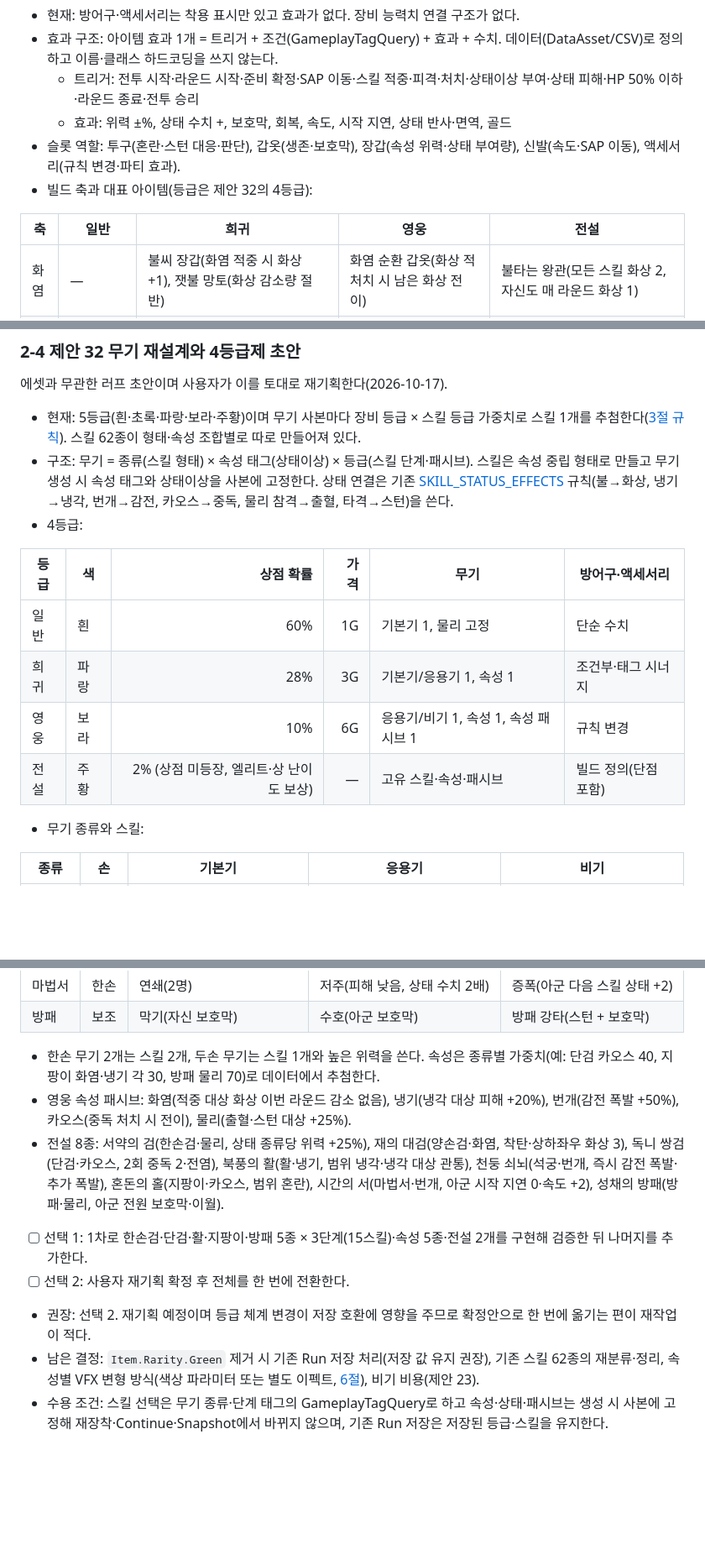
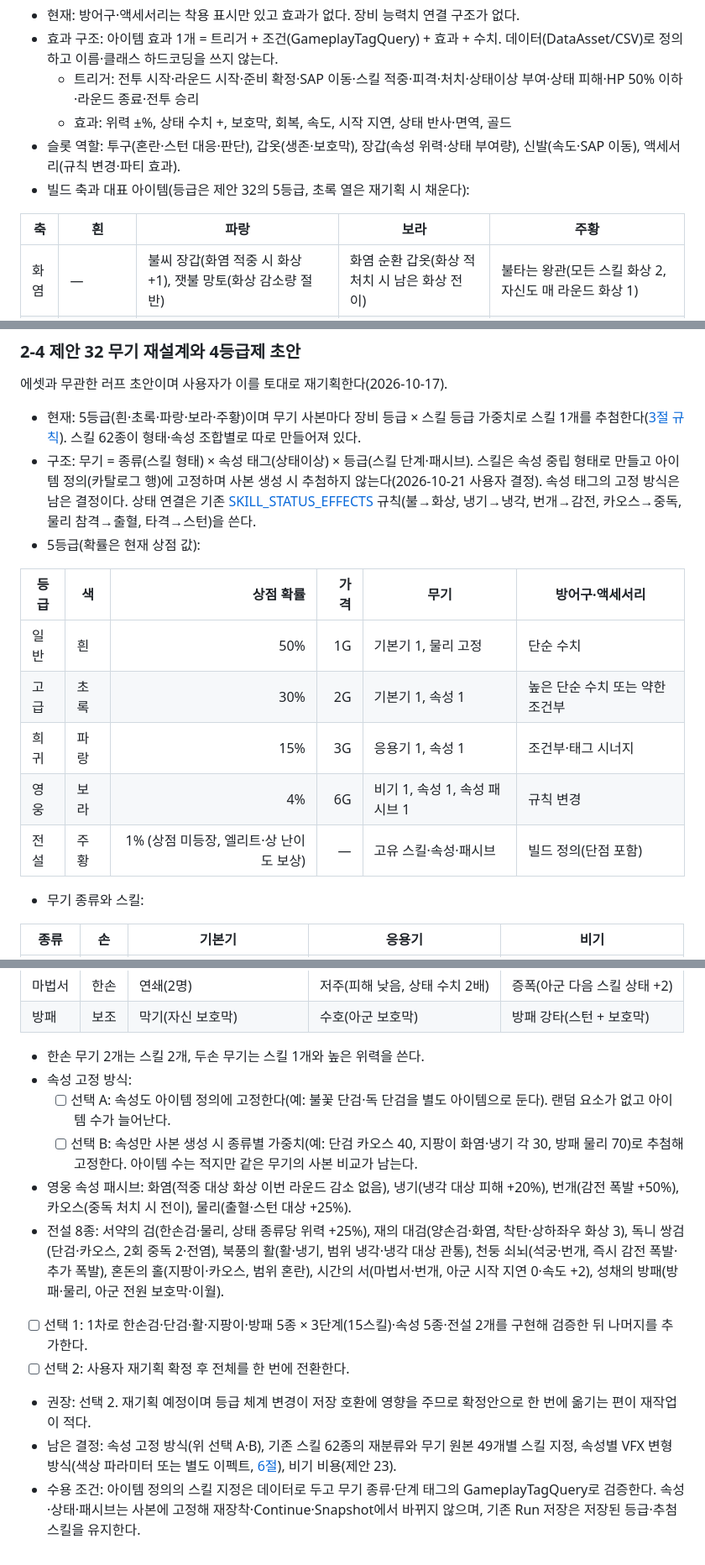
Before and after one commit to jaba001/ProjectA, a Markdown page: Docs/ITEM_DESIGN.md, 3 parts joined by grey strips. Shown at 84% size. Rendered like a GitHub page; blank space fills up the shorter version.

Commit message:
[claude] 아이템 5등급 유지와 고정 옵션·고정 스킬 방향 기록
사용자 결정(2026-10-21)을 ITEM_DESIGN에 반영했다.
- 등급은 흰·초록·파랑·보라·주황 5등급을 유지한다. 제안 32의 등급표를 5등급(현재 상점 확률 50/30/15/4/1)으로 바꾸고 Item.Rarity.Green 제거 결정을 삭제했다.
- PoE식 접두·접미 랜덤 옵션을 쓰지 않고 아이템 효과를 아이템 정의에 고정한다. 20전투 Run에서 옵션 비교 피로도와 빌드 축 희석을 피하기 위함이다.
- 무기 스킬은 사본별 추첨 대신 아이템 정의에 고정한다. 속성 고정 방식(아이템별 고정 / 사본 추첨)은 선택 A·B로 남겼다.
- 제안 31 표의 등급 열을 색 이름으로 바꾸고 초록 열은 재기획 시 채우도록 했다.
문서만 변경했으며 구현과 컴파일 대상이 없다. 작업 트리의 제안 32 제목 변경(다른 작성자 미커밋)은 커밋에서 제외했다.

```diff
--- a/Docs/ITEM_DESIGN.md
+++ b/Docs/ITEM_DESIGN.md
@@ -53,9 +54,9 @@ ROG Modular Medieval Accessories and Robes(`Content/ROG_Modular_Armor/Accessorie
   - 트리거: 전투 시작·라운드 시작·준비 확정·SAP 이동·스킬 적중·피격·처치·상태이상 부여·상태 피해·HP 50% 이하·라운드 종료·전투 승리
   - 효과: 위력 ±%, 상태 수치 +, 보호막, 회복, 속도, 시작 지연, 상태 반사·면역, 골드
 - 슬롯 역할: 투구(혼란·스턴 대응·판단), 갑옷(생존·보호막), 장갑(속성 위력·상태 부여량), 신발(속도·SAP 이동), 액세서리(규칙 변경·파티 효과).
-- 빌드 축과 대표 아이템(등급은 제안 32의 4등급):
+- 빌드 축과 대표 아이템(등급은 제안 32의 5등급, 초록 열은 재기획 시 채운다):
 
-| 축 | 일반 | 희귀 | 영웅 | 전설 |
+| 축 | 흰 | 파랑 | 보라 | 주황 |
 |---|---|---|---|---|
 | 화염 | — | 불씨 장갑(화염 적중 시 화상 +1), 잿불 망토(화상 감소량 절반) | 화염 순환 갑옷(화상 적 처치 시 남은 화상 전이) | 불타는 왕관(모든 스킬 화상 2, 자신도 매 라운드 화상 1) |
 | 냉기 | — | 서리 장갑(냉각 +1), 얼음 심장 갑옷(빙결 적 처치 시 아군 보호막 10) | 겨울 장화(냉각된 적보다 먼저 행동) | 서리 군주의 망토(냉각 3 이상 즉시 빙결, 냉기 외 위력 −20%) |
@@ -79,15 +80,16 @@ ROG Modular Medieval Accessories and Robes(`Content/ROG_Modular_Armor/Accessorie
 에셋과 무관한 러프 초안이며 사용자가 이를 토대로 재기획한다(2026-10-17).
 
 - 현재: 5등급(흰·초록·파랑·보라·주황)이며 무기 사본마다 장비 등급 × 스킬 등급 가중치로 스킬 1개를 추첨한다([3절 규칙](GAME_STATUS.md#3-장비와-무기-스킬)). 스킬 62종이 형태·속성 조합별로 따로 만들어져 있다.
-- 구조: 무기 = 종류(스킬 형태) × 속성 태그(상태이상) × 등급(스킬 단계·패시브). 스킬은 속성 중립 형태로 만들고 무기 생성 시 속성 태그와 상태이상을 사본에 고정한다. 상태 연결은 기존 [SKILL_STATUS_EFFECTS](../DataCatalogs/SKILL_STATUS_EFFECTS.csv) 규칙(불→화상, 냉기→냉각, 번개→감전, 카오스→중독, 물리 참격→출혈, 타격→스턴)을 쓴다.
-- 4등급:
+- 구조: 무기 = 종류(스킬 형태) × 속성 태그(상태이상) × 등급(스킬 단계·패시브). 스킬은 속성 중립 형태로 만들고 아이템 정의(카탈로그 행)에 고정하며 사본 생성 시 추첨하지 않는다(2026-10-21 사용자 결정). 속성 태그의 고정 방식은 남은 결정이다. 상태 연결은 기존 [SKILL_STATUS_EFFECTS](../DataCatalogs/SKILL_STATUS_EFFECTS.csv) 규칙(불→화상, 냉기→냉각, 번개→감전, 카오스→중독, 물리 참격→출혈, 타격→스턴)을 쓴다.
+- 5등급(확률은 현재 상점 값):
 
 | 등급 | 색 | 상점 확률 | 가격 | 무기 | 방어구·액세서리 |
 |---|---|---:|---:|---|---|
-| 일반 | 흰 | 60% | 1G | 기본기 1, 물리 고정 | 단순 수치 |
-| 희귀 | 파랑 | 28% | 3G | 기본기/응용기 1, 속성 1 | 조건부·태그 시너지 |
-| 영웅 | 보라 | 10% | 6G | 응용기/비기 1, 속성 1, 속성 패시브 1 | 규칙 변경 |
-| 전설 | 주황 | 2% (상점 미등장, 엘리트·상 난이도 보상) | — | 고유 스킬·속성·패시브 | 빌드 정의(단점 포함) |
+| 일반 | 흰 | 50% | 1G | 기본기 1, 물리 고정 | 단순 수치 |
+| 고급 | 초록 | 30% | 2G | 기본기 1, 속성 1 | 높은 단순 수치 또는 약한 조건부 |
+| 희귀 | 파랑 | 15% | 3G | 응용기 1, 속성 1 | 조건부·태그 시너지 |
+| 영웅 | 보라 | 4% | 6G | 비기 1, 속성 1, 속성 패시브 1 | 규칙 변경 |
+| 전설 | 주황 | 1% (상점 미등장, 엘리트·상 난이도 보상) | — | 고유 스킬·속성·패시브 | 빌드 정의(단점 포함) |
 
 - 무기 종류와 스킬:
 
@@ -102,7 +104,10 @@ ROG Modular Medieval Accessories and Robes(`Content/ROG_Modular_Armor/Accessorie
 | 마법서 | 한손 | 연쇄(2명) | 저주(피해 낮음, 상태 수치 2배) | 증폭(아군 다음 스킬 상태 +2) |
 | 방패 | 보조 | 막기(자신 보호막) | 수호(아군 보호막) | 방패 강타(스턴 + 보호막) |
 
-- 한손 무기 2개는 스킬 2개, 두손 무기는 스킬 1개와 높은 위력을 쓴다. 속성은 종류별 가중치(예: 단검 카오스 40, 지팡이 화염·냉기 각 30, 방패 물리 70)로 데이터에서 추첨한다.
+- 한손 무기 2개는 스킬 2개, 두손 무기는 스킬 1개와 높은 위력을 쓴다.
+- 속성 고정 방식:
+  - [ ] 선택 A: 속성도 아이템 정의에 고정한다(예: 불꽃 단검·독 단검을 별도 아이템으로 둔다). 랜덤 요소가 없고 아이템 수가 늘어난다.
+  - [ ] 선택 B: 속성만 사본 생성 시 종류별 가중치(예: 단검 카오스 40, 지팡이 화염·냉기 각 30, 방패 물리 70)로 추첨해 고정한다. 아이템 수는 적지만 같은 무기의 사본 비교가 남는다.
 - 영웅 속성 패시브: 화염(적중 대상 화상 이번 라운드 감소 없음), 냉기(냉각 대상 피해 +20%), 번개(감전 폭발 +50%), 카오스(중독 처치 시 전이), 물리(출혈·스턴 대상 +25%).
 - 전설 8종: 서약의 검(한손검·물리, 상태 종류당 위력 +25%), 재의 대검(양손검·화염, 착탄·상하좌우 화상 3), 독니 쌍검(단검·카오스, 2회 중독 2·전염), 북풍의 활(활·냉기, 범위 냉각·냉각 대상 관통), 천둥 쇠뇌(석궁·번개, 즉시 감전 폭발·추가 폭발), 혼돈의 홀(지팡이·카오스, 범위 혼란), 시간의 서(마법서·번개, 아군 시작 지연 0·속도 +2), 성채의 방패(방패·물리, 아군 전원 보호막·이월).
 
@@ -110,5 +115,5 @@ ROG Modular Medieval Accessories and Robes(`Content/ROG_Modular_Armor/Accessorie
 - [ ] 선택 2: 사용자 재기획 확정 후 전체를 한 번에 전환한다.
 
 - 권장: 선택 2. 재기획 예정이며 등급 체계 변경이 저장 호환에 영향을 주므로 확정안으로 한 번에 옮기는 편이 재작업이 적다.
-- 남은 결정: `Item.Rarity.Green` 제거 시 기존 Run 저장 처리(저장 값 유지 권장), 기존 스킬 62종의 재분류·정리, 속성별 VFX 변형 방식(색상 파라미터 또는 별도 이펙트, [6절](TODO.md#6-신규-에셋-선정과-도입)), 비기 비용(제안 23).
-- 수용 조건: 스킬 선택은 무기 종류·단계 태그의 GameplayTagQuery로 하고 속성·상태·패시브는 생성 시 사본에 고정해 재장착·Continue·Snapshot에서 바뀌지 않으며, 기존 Run 저장은 저장된 등급·스킬을 유지한다.
+- 남은 결정: 속성 고정 방식(위 선택 A·B), 기존 스킬 62종의 재분류와 무기 원본 49개별 스킬 지정, 속성별 VFX 변형 방식(색상 파라미터 또는 별도 이펙트, [6절](TODO.md#6-신규-에셋-선정과-도입)), 비기 비용(제안 23).
+- 수용 조건: 아이템 정의의 스킬 지정은 데이터로 두고 무기 종류·단계 태그의 GameplayTagQuery로 검증한다. 속성·상태·패시브는 사본에 고정해 재장착·Continue·Snapshot에서 바뀌지 않으며, 기존 Run 저장은 저장된 등급·추첨 스킬을 유지한다.
```
Also changed, not shown: other parts of Docs/ITEM_DESIGN.md (+1 -0 lines).
